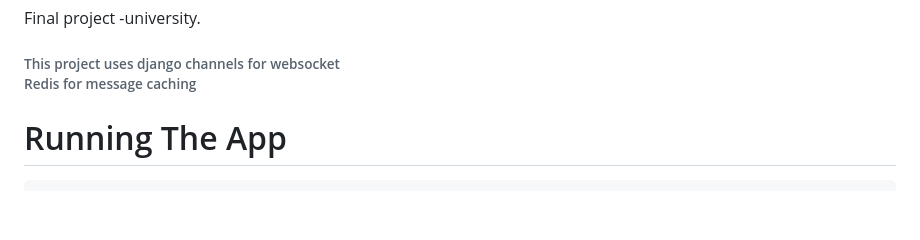
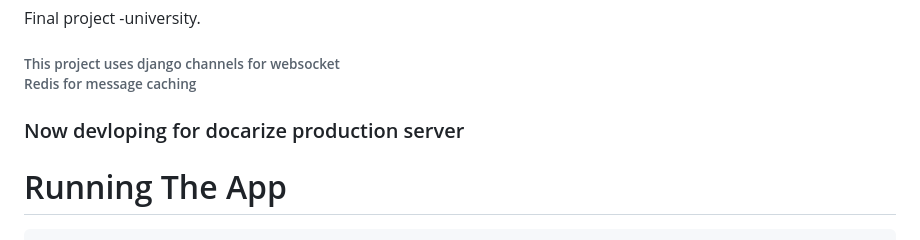
Before and after one commit to halim4989/HelloBuddy, a Markdown page: README.md, the part around the change. Rendered like a GitHub page; blank space fills up the shorter version.

Commit message:
starting the switch

````diff
--- a/README.md
+++ b/README.md
@@ -2,6 +2,7 @@
 Final project -university.
 
 ###### This project uses django channels for websocket <br> Redis for message caching
+### Now devloping for docarize production server
 
 # Running The App
 ```bash
````
